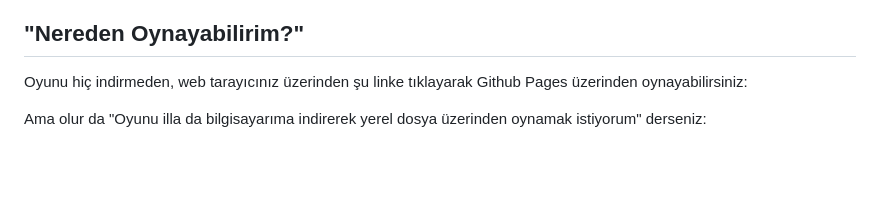
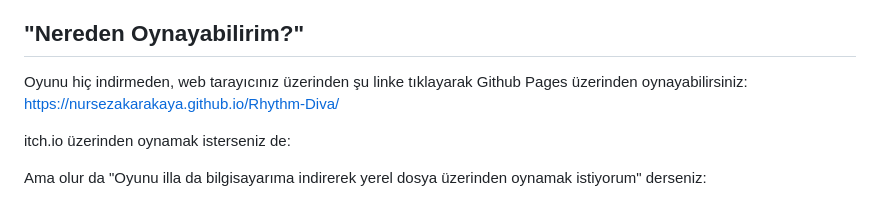
Before and after one commit to nursezakarakaya/Rhythm-Diva, a Markdown page: README.md, the part around the change. GitHub-like rendering; blank space fills up the shorter version.

```diff
--- a/README.md
+++ b/README.md
@@ -45,7 +45,9 @@
 ## "Nereden Oynayabilirim?"
 
 Oyunu hiç indirmeden, web tarayıcınız üzerinden şu linke tıklayarak Github Pages üzerinden oynayabilirsiniz:
+https://nursezakarakaya.github.io/Rhythm-Diva/
 
+itch.io üzerinden oynamak isterseniz de:
 
 Ama olur da "Oyunu illa da bilgisayarıma indirerek yerel dosya üzerinden oynamak istiyorum" derseniz:
 1. Github'dan bu reponun tamamını bilgisayarınıza indirip zip dosyasını başka bir klasörün içine çıkartın.
```
